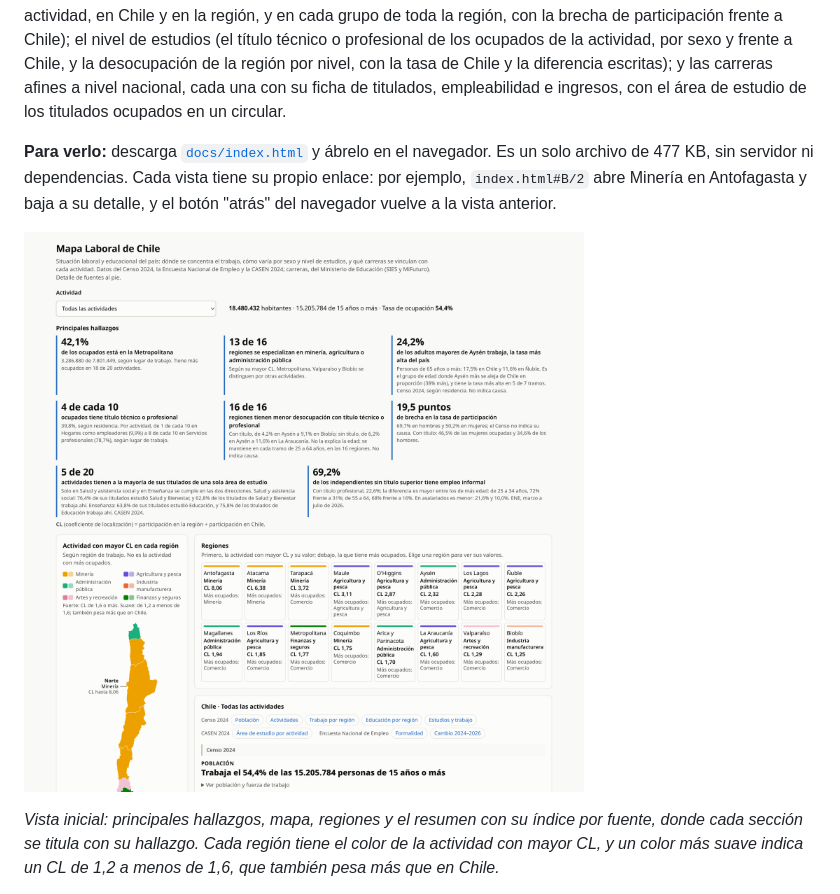
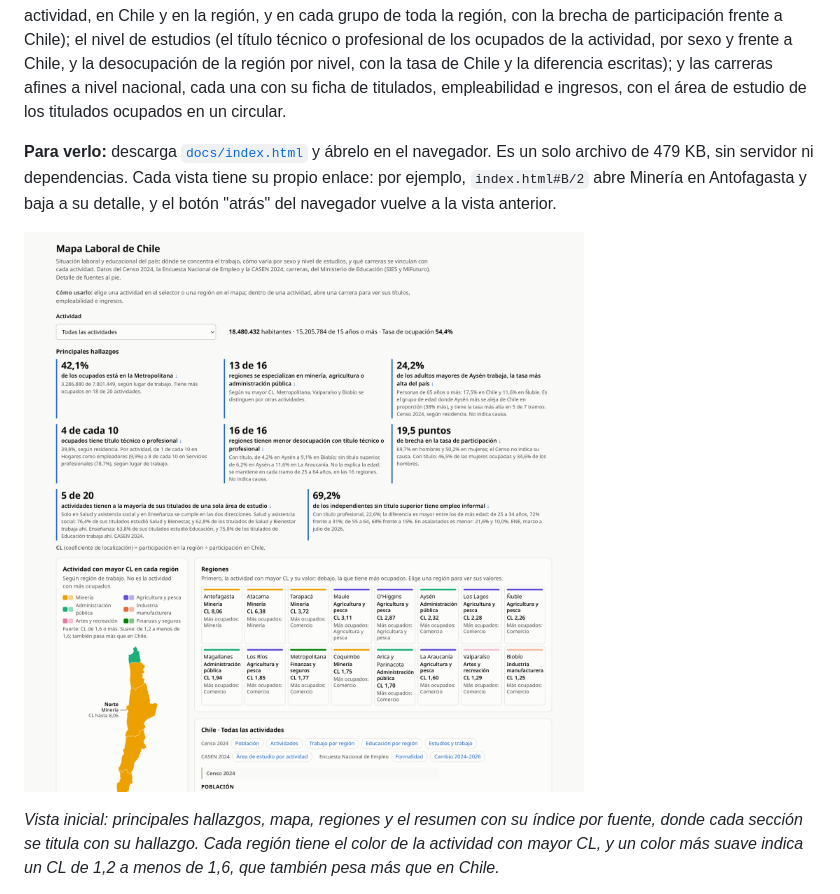
Before and after one commit to joaomunoz/mapa-laboral-chile, a Markdown page: README.md, the part around the change. GitHub-like rendering; pictures changed too: docs/mapa.png.

```diff
--- a/README.md
+++ b/README.md
@@ -6,7 +6,7 @@ Mapa interactivo sobre la situación laboral y educacional de Chile. Muestra dó
 
 La vista inicial resume la población, las 20 actividades (con un gráfico de hombres y mujeres y otro de la región donde más pesa cada una), el área de estudio de los titulados de cada actividad y la formalidad del trabajo, con un índice de secciones y el hallazgo de cada una como título. Al elegir una actividad, el mapa colorea cada región según su coeficiente de localización (CL). Al elegir una región, el detalle va por tema: el CL (la tabla de la actividad y el CL de las 20 actividades de la región, en escala logarítmica); hombres y mujeres (en la actividad, en Chile y en la región, y en cada grupo de toda la región, con la brecha de participación frente a Chile); el nivel de estudios (el título técnico o profesional de los ocupados de la actividad, por sexo y frente a Chile, y la desocupación de la región por nivel, con la tasa de Chile y la diferencia escritas); y las carreras afines a nivel nacional, cada una con su ficha de titulados, empleabilidad e ingresos, con el área de estudio de los titulados ocupados en un circular.
 
-**Para verlo:** descarga [`docs/index.html`](docs/index.html) y ábrelo en el navegador. Es un solo archivo de 477 KB, sin servidor ni dependencias. Cada vista tiene su propio enlace: por ejemplo, `index.html#B/2` abre Minería en Antofagasta y baja a su detalle, y el botón "atrás" del navegador vuelve a la vista anterior.
+**Para verlo:** descarga [`docs/index.html`](docs/index.html) y ábrelo en el navegador. Es un solo archivo de 479 KB, sin servidor ni dependencias. Cada vista tiene su propio enlace: por ejemplo, `index.html#B/2` abre Minería en Antofagasta y baja a su detalle, y el botón "atrás" del navegador vuelve a la vista anterior.
 
 ![Vista inicial del mapa: cada región tiene el color de la actividad que la distingue, junto a los principales hallazgos, la lista de regiones y el gráfico de hombres y mujeres por actividad](docs/mapa.png)
 
```
Also changed, not shown: docs/nota_de_lectura.md (+2 -0 lines), 6 other files.
